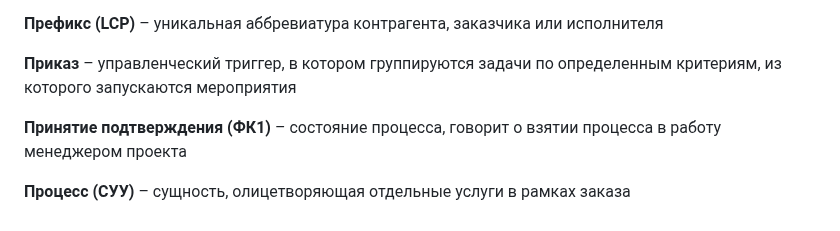
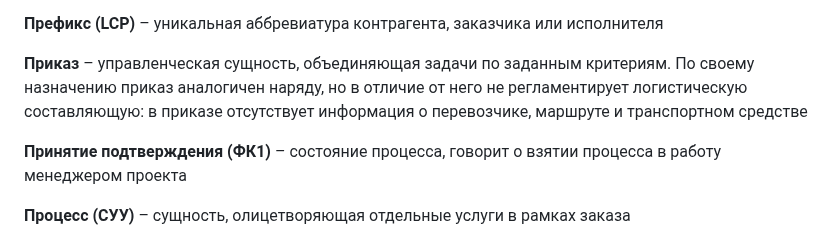
Before and after one commit to lebelena/diplodoc-example, a Markdown page: docs/ru/glossary.md, the part around the change. Rendered like a GitHub page.

Commit message:
glossary new for warehouses - prikaz

```diff
--- a/docs/ru/glossary.md
+++ b/docs/ru/glossary.md
@@ -589,7 +589,7 @@
 
 **Префикс (LCP)** – уникальная аббревиатура контрагента, заказчика или исполнителя
 
-**Приказ** – управленческий триггер, в котором группируются задачи по определенным критериям, из которого запускаются мероприятия
+**Приказ** – управленческая сущность, объединяющая задачи по заданным критериям. По своему назначению приказ аналогичен наряду, но в отличие от него не регламентирует логистическую составляющую: в приказе отсутствует информация о перевозчике, маршруте и транспортном средстве
 
 **Принятие подтверждения (ФК1)** – состояние процесса, говорит о взятии процесса в работу менеджером проекта
 
```
